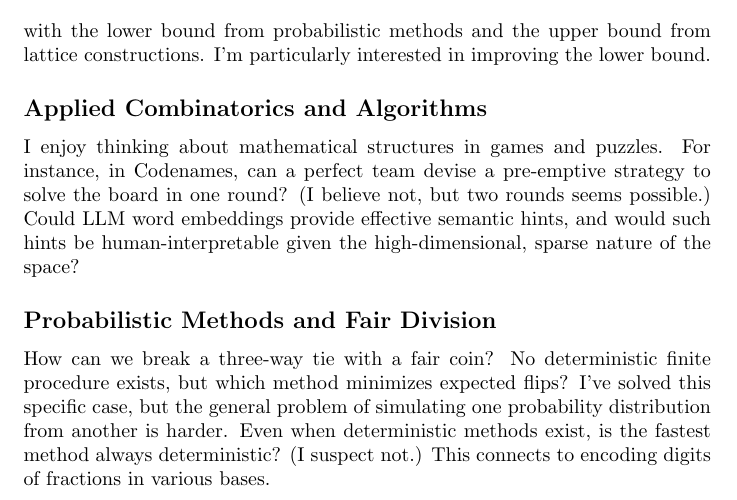
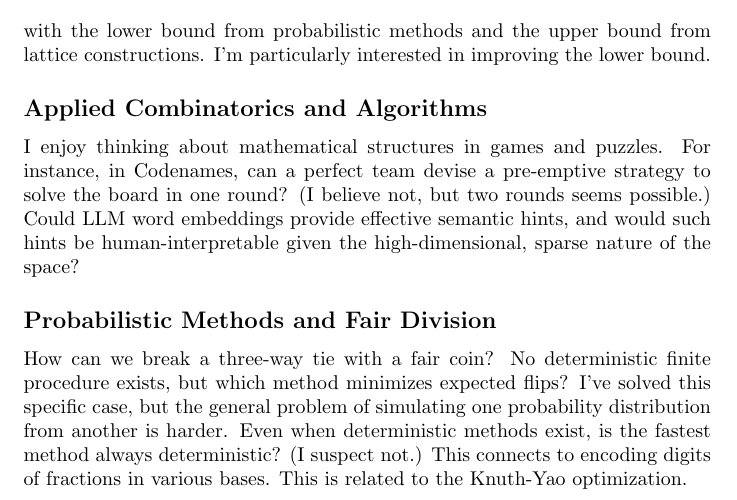
Before and after one commit to kevinschmidt24799/website, a LaTeX document (research_interests.tex): part of page 2 of 2, cut so that both start at the same text. Compiled offline with pdfLaTeX.

Commit message:
added sentence knuth yao

```diff
--- a/research_interests.tex
+++ b/research_interests.tex
@@ -46,6 +46,6 @@ I enjoy thinking about mathematical structures in games and puzzles. For instanc
 
 \subsection*{Probabilistic Methods and Fair Division}
 
-How can we break a three-way tie with a fair coin? No deterministic finite procedure exists, but which method minimizes expected flips? I've solved this specific case, but the general problem of simulating one probability distribution from another is harder. Even when deterministic methods exist, is the fastest method always deterministic? (I suspect not.) This connects to encoding digits of fractions in various bases.
+How can we break a three-way tie with a fair coin? No deterministic finite procedure exists, but which method minimizes expected flips? I've solved this specific case, but the general problem of simulating one probability distribution from another is harder. Even when deterministic methods exist, is the fastest method always deterministic? (I suspect not.) This connects to encoding digits of fractions in various bases. This is related to the Knuth-Yao optimization.
 
 \end{document}
```
Also changed, not shown: 1 other file.
